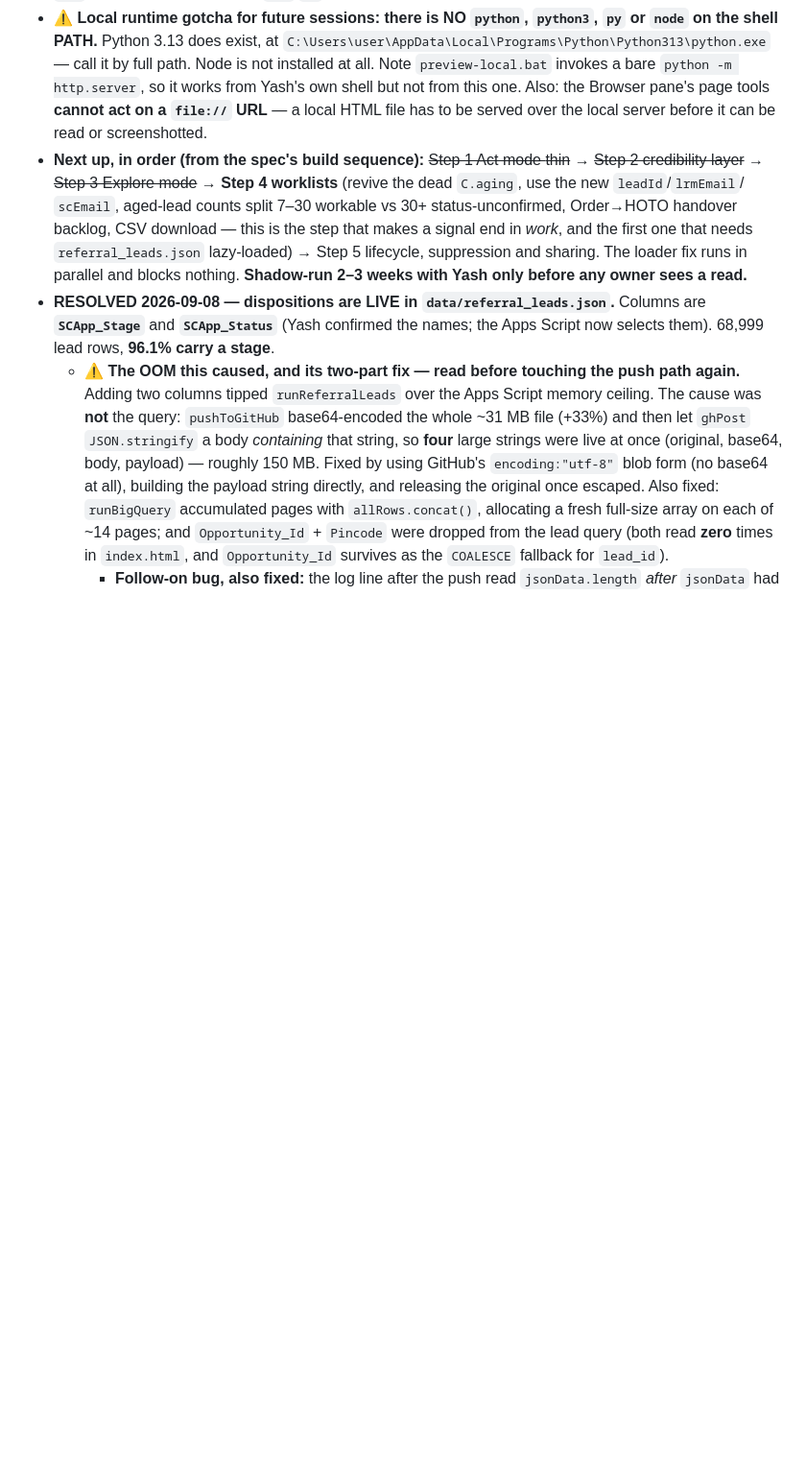
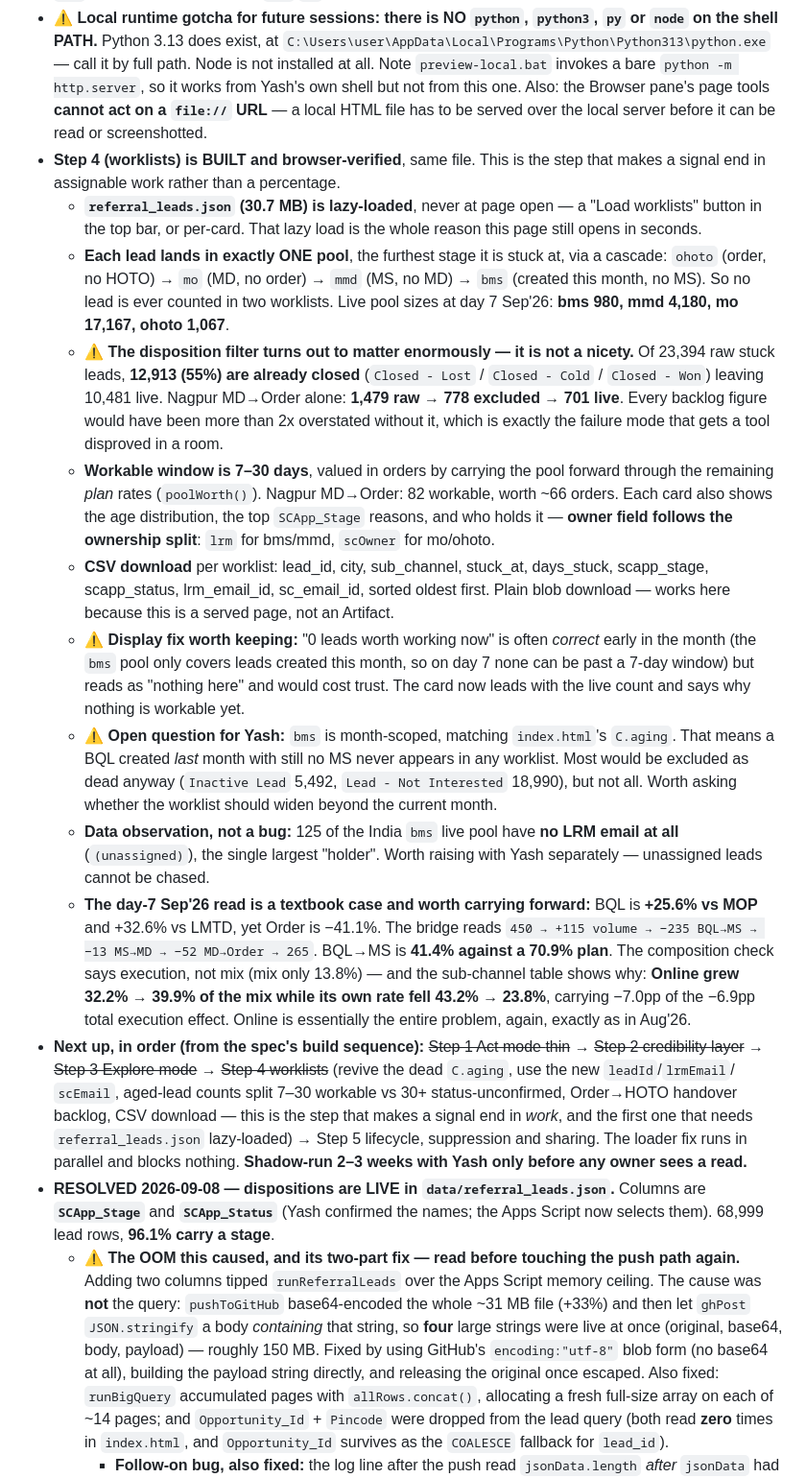
Before and after one commit to yashk-SSE/Referral-Dashboard, a Markdown page: CLAUDE.md, the part around the change. Shown at 96% size. GitHub-like rendering; blank space fills up the shorter version.

Commit message:
CLAUDE.md: record Step 4 worklists and what the dispositions revealed
Co-Authored-By: Claude Opus 5 <noreply@anthropic.com>

```diff
--- a/CLAUDE.md
+++ b/CLAUDE.md
@@ -238,9 +238,55 @@ dashboard file yet except one pending `LD_ALL` change sitting in
   one. Also: the Browser pane's page tools **cannot act on a `file://` URL** — a
   local HTML file has to be served over the local server before it can be read or
   screenshotted.
+- **Step 4 (worklists) is BUILT and browser-verified**, same file. This is the
+  step that makes a signal end in assignable work rather than a percentage.
+  - **`referral_leads.json` (30.7 MB) is lazy-loaded**, never at page open —
+    a "Load worklists" button in the top bar, or per-card. That lazy load is
+    the whole reason this page still opens in seconds.
+  - **Each lead lands in exactly ONE pool**, the furthest stage it is stuck at,
+    via a cascade: `ohoto` (order, no HOTO) → `mo` (MD, no order) → `mmd` (MS,
+    no MD) → `bms` (created this month, no MS). So no lead is ever counted in
+    two worklists. Live pool sizes at day 7 Sep'26: **bms 980, mmd 4,180,
+    mo 17,167, ohoto 1,067**.
+  - **⚠️ The disposition filter turns out to matter enormously — it is not a
+    nicety.** Of 23,394 raw stuck leads, **12,913 (55%) are already closed**
+    (`Closed - Lost` / `Closed - Cold` / `Closed - Won`) leaving 10,481 live.
+    Nagpur MD→Order alone: **1,479 raw → 778 excluded → 701 live**. Every
+    backlog figure would have been more than 2x overstated without it, which is
+    exactly the failure mode that gets a tool disproved in a room.
+  - **Workable window is 7–30 days**, valued in orders by carrying the pool
+    forward through the remaining *plan* rates (`poolWorth()`). Nagpur MD→Order:
+    82 workable, worth ~66 orders. Each card also shows the age distribution,
+    the top `SCApp_Stage` reasons, and who holds it — **owner field follows the
+    ownership split**: `lrm` for bms/mmd, `scOwner` for mo/ohoto.
+  - **CSV download** per worklist: lead_id, city, sub_channel, stuck_at,
+    days_stuck, scapp_stage, scapp_status, lrm_email_id, sc_email_id, sorted
+    oldest first. Plain blob download — works here because this is a served
+    page, not an Artifact.
+  - **⚠️ Display fix worth keeping:** "0 leads worth working now" is often
+    *correct* early in the month (the `bms` pool only covers leads created this
+    month, so on day 7 none can be past a 7-day window) but reads as "nothing
+    here" and would cost trust. The card now leads with the live count and says
+    why nothing is workable yet.
+  - **⚠️ Open question for Yash:** `bms` is month-scoped, matching
+    `index.html`'s `C.aging`. That means a BQL created *last* month with still
+    no MS never appears in any worklist. Most would be excluded as dead anyway
+    (`Inactive Lead` 5,492, `Lead - Not Interested` 18,990), but not all. Worth
+    asking whether the worklist should widen beyond the current month.
+  - **Data observation, not a bug:** 125 of the India `bms` live pool have **no
+    LRM email at all** (`(unassigned)`), the single largest "holder". Worth
+    raising with Yash separately — unassigned leads cannot be chased.
+  - **The day-7 Sep'26 read is a textbook case and worth carrying forward:**
+    BQL is **+25.6% vs MOP** and +32.6% vs LMTD, yet Order is −41.1%. The bridge
+    reads `450 → +115 volume → −235 BQL→MS → −13 MS→MD → −52 MD→Order → 265`.
+    BQL→MS is **41.4% against a 70.9% plan**. The composition check says
+    execution, not mix (mix only 13.8%) — and the sub-channel table shows why:
+    **Online grew 32.2% → 39.9% of the mix while its own rate fell 43.2% →
+    23.8%**, carrying −7.0pp of the −6.9pp total execution effect. Online is
+    essentially the entire problem, again, exactly as in Aug'26.
 - **Next up, in order (from the spec's build sequence):** ~~Step 1 Act mode
-  thin~~ → ~~Step 2 credibility layer~~ → ~~Step 3 Explore mode~~ → **Step 4
-  worklists** (revive the dead `C.aging`, use the new `leadId`/`lrmEmail`/
+  thin~~ → ~~Step 2 credibility layer~~ → ~~Step 3 Explore mode~~ → ~~Step 4
+  worklists~~ (revive the dead `C.aging`, use the new `leadId`/`lrmEmail`/
   `scEmail`, aged-lead counts split 7–30 workable vs 30+ status-unconfirmed,
   Order→HOTO handover backlog, CSV download — this is the step that makes a
   signal end in *work*, and the first one that needs `referral_leads.json`
```
